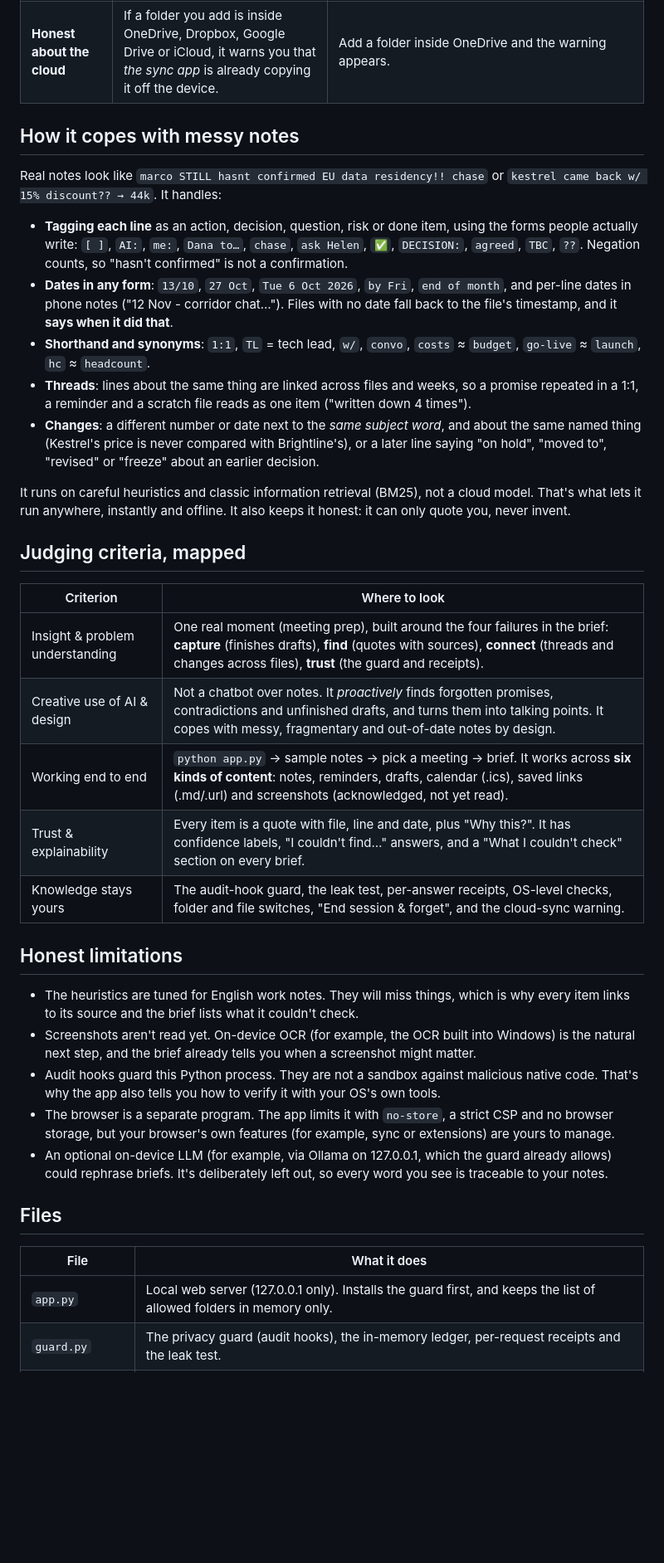
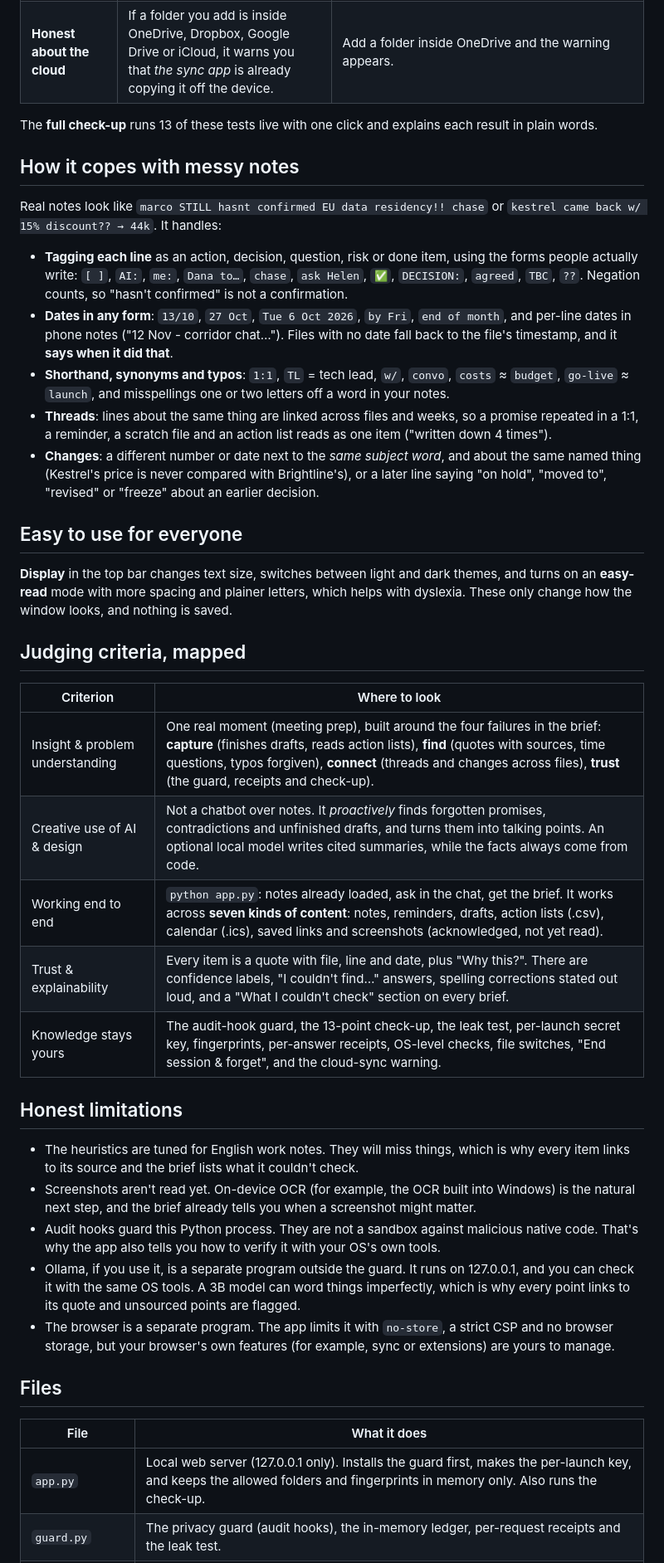
Before and after one commit to bilanabdi2345-bot/Codicilix---Support-Agent-, a Markdown page: README.md, the part around one of its changes. Shown at 83% size. Rendered like a GitHub page; blank space fills up the shorter version.

```diff
--- a/README.md
+++ b/README.md
@@ -62,4 +99,6 @@ Options: `--allow "D:\My notes"` starts with your own folder instead of the simu
 | **Honest about the cloud** | If a folder you add is inside OneDrive, Dropbox, Google Drive or iCloud, it warns you that *the sync app* is already copying it off the device. | Add a folder inside OneDrive and the warning appears. |
+
+The **full check-up** runs 13 of these tests live with one click and explains each result in plain words.
 
 ## How it copes with messy notes
 
@@ -67,33 +106,35 @@ Real notes look like `marco STILL hasnt confirmed EU data residency!! chase` or
 
 - **Tagging each line** as an action, decision, question, risk or done item, using the forms people actually write: `[ ]`, `AI:`, `me:`, `Dana to…`, `chase`, `ask Helen`, `✅`, `DECISION:`, `agreed`, `TBC`, `??`. Negation counts, so "hasn't confirmed" is not a confirmation.
 - **Dates in any form**: `13/10`, `27 Oct`, `Tue 6 Oct 2026`, `by Fri`, `end of month`, and per-line dates in phone notes ("12 Nov - corridor chat…"). Files with no date fall back to the file's timestamp, and it **says when it did that**.
-- **Shorthand and synonyms**: `1:1`, `TL` = tech lead, `w/`, `convo`, `costs` ≈ `budget`, `go-live` ≈ `launch`, `hc` ≈ `headcount`.
-- **Threads**: lines about the same thing are linked across files and weeks, so a promise repeated in a 1:1, a reminder and a scratch file reads as one item ("written down 4 times").
+- **Shorthand, synonyms and typos**: `1:1`, `TL` = tech lead, `w/`, `convo`, `costs` ≈ `budget`, `go-live` ≈ `launch`, and misspellings one or two letters off a word in your notes.
+- **Threads**: lines about the same thing are linked across files and weeks, so a promise repeated in a 1:1, a reminder, a scratch file and an action list reads as one item ("written down 4 times").
 - **Changes**: a different number or date next to the *same subject word*, and about the same named thing (Kestrel's price is never compared with Brightline's), or a later line saying "on hold", "moved to", "revised" or "freeze" about an earlier decision.
 
-It runs on careful heuristics and classic information retrieval (BM25), not a cloud model. That's what lets it run anywhere, instantly and offline. It also keeps it honest: it can only quote you, never invent.
+## Easy to use for everyone
+
+**Display** in the top bar changes text size, switches between light and dark themes, and turns on an **easy-read** mode with more spacing and plainer letters, which helps with dyslexia. These only change how the window looks, and nothing is saved.
 
 ## Judging criteria, mapped
 
 | Criterion | Where to look |
 |---|---|
-| Insight & problem understanding | One real moment (meeting prep), built around the four failures in the brief: **capture** (finishes drafts), **find** (quotes with sources), **connect** (threads and changes across files), **trust** (the guard and receipts). |
-| Creative use of AI & design | Not a chatbot over notes. It *proactively* finds forgotten promises, contradictions and unfinished drafts, and turns them into talking points. It copes with messy, fragmentary and out-of-date notes by design. |
-| Working end to end | `python app.py` → sample notes → pick a meeting → brief. It works across **six kinds of content**: notes, reminders, drafts, calendar (.ics), saved links (.md/.url) and screenshots (acknowledged, not yet read). |
-| Trust & explainability | Every item is a quote with file, line and date, plus "Why this?". It has confidence labels, "I couldn't find…" answers, and a "What I couldn't check" section on every brief. |
-| Knowledge stays yours | The audit-hook guard, the leak test, per-answer receipts, OS-level checks, folder and file switches, "End session & forget", and the cloud-sync warning. |
+| Insight & problem understanding | One real moment (meeting prep), built around the four failures in the brief: **capture** (finishes drafts, reads action lists), **find** (quotes with sources, time questions, typos forgiven), **connect** (threads and changes across files), **trust** (the guard, receipts and check-up). |
+| Creative use of AI & design | Not a chatbot over notes. It *proactively* finds forgotten promises, contradictions and unfinished drafts, and turns them into talking points. An optional local model writes cited summaries, while the facts always come from code. |
+| Working end to end | `python app.py`: notes already loaded, ask in the chat, get the brief. It works across **seven kinds of content**: notes, reminders, drafts, action lists (.csv), calendar (.ics), saved links and screenshots (acknowledged, not yet read). |
+| Trust & explainability | Every item is a quote with file, line and date, plus "Why this?". There are confidence labels, "I couldn't find…" answers, spelling corrections stated out loud, and a "What I couldn't check" section on every brief. |
+| Knowledge stays yours | The audit-hook guard, the 13-point check-up, the leak test, per-launch secret key, fingerprints, per-answer receipts, OS-level checks, file switches, "End session & forget", and the cloud-sync warning. |
 
 ## Honest limitations
 
 - The heuristics are tuned for English work notes. They will miss things, which is why every item links to its source and the brief lists what it couldn't check.
 - Screenshots aren't read yet. On-device OCR (for example, the OCR built into Windows) is the natural next step, and the brief already tells you when a screenshot might matter.
 - Audit hooks guard this Python process. They are not a sandbox against malicious native code. That's why the app also tells you how to verify it with your OS's own tools.
+- Ollama, if you use it, is a separate program outside the guard. It runs on 127.0.0.1, and you can check it with the same OS tools. A 3B model can word things imperfectly, which is why every point links to its quote and unsourced points are flagged.
 - The browser is a separate program. The app limits it with `no-store`, a strict CSP and no browser storage, but your browser's own features (for example, sync or extensions) are yours to manage.
-- An optional on-device LLM (for example, via Ollama on 127.0.0.1, which the guard already allows) could rephrase briefs. It's deliberately left out, so every word you see is traceable to your notes.
 
 ## Files
 
 | File | What it does |
 |---|---|
-| `app.py` | Local web server (127.0.0.1 only). Installs the guard first, and keeps the list of allowed folders in memory only. |
+| `app.py` | Local web server (127.0.0.1 only). Installs the guard first, makes the per-launch key, and keeps the allowed folders and fingerprints in memory only. Also runs the check-up. |
 | `guard.py` | The privacy guard (audit hooks), the in-memory ledger, per-request receipts and the leak test. |
```
Also changed, not shown: other parts of README.md (+60 -22 lines), DEMO_SCRIPT.md (+3 -0 lines), docs/screenshots/chat-meeting-brief.jpg (added), docs/screenshots/check-up.jpg (added), docs/screenshots/dark-easy-read.jpg (added), docs/screenshots/what-changed.jpg (added), 13 other files.
